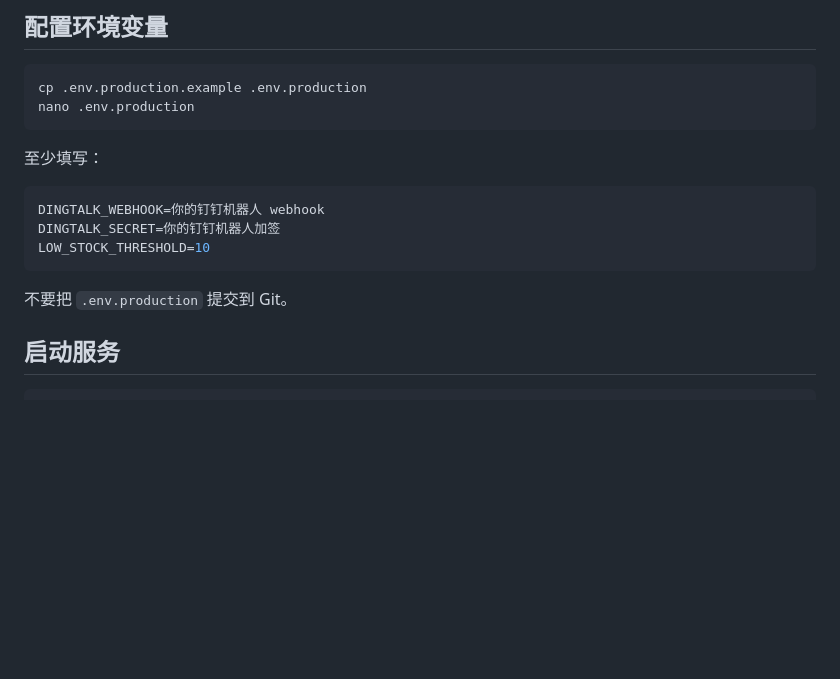
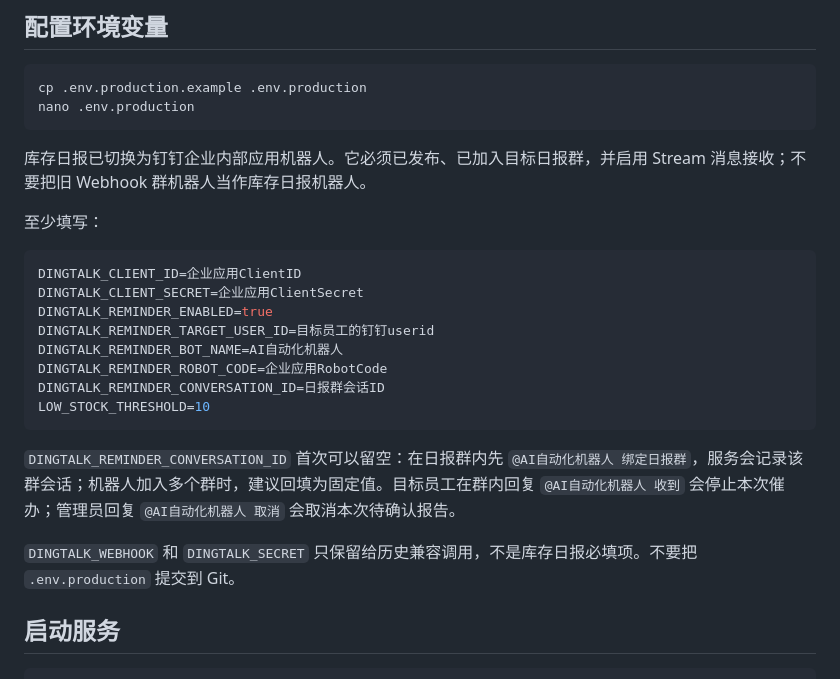
Before and after one commit to 907609732/AI-Smart-ERP-Automation-Tool, a Markdown page: docs/deployment-server.md, the part around the change. Drawn GitHub-style; blank space fills up the shorter version.

Commit message:
docs: document enterprise robot deployment

````diff
--- a/docs/deployment-server.md
+++ b/docs/deployment-server.md
@@ -70,15 +70,24 @@ cp .env.production.example .env.production
 nano .env.production
 ```
 
+库存日报已切换为钉钉企业内部应用机器人。它必须已发布、已加入目标日报群，并启用 Stream 消息接收；不要把旧 Webhook 群机器人当作库存日报机器人。
+
 至少填写：
 
 ```bash
-DINGTALK_WEBHOOK=你的钉钉机器人 webhook
-DINGTALK_SECRET=你的钉钉机器人加签
+DINGTALK_CLIENT_ID=企业应用ClientID
+DINGTALK_CLIENT_SECRET=企业应用ClientSecret
+DINGTALK_REMINDER_ENABLED=true
+DINGTALK_REMINDER_TARGET_USER_ID=目标员工的钉钉userid
+DINGTALK_REMINDER_BOT_NAME=AI自动化机器人
+DINGTALK_REMINDER_ROBOT_CODE=企业应用RobotCode
+DINGTALK_REMINDER_CONVERSATION_ID=日报群会话ID
 LOW_STOCK_THRESHOLD=10
 ```
 
-不要把 `.env.production` 提交到 Git。
+`DINGTALK_REMINDER_CONVERSATION_ID` 首次可以留空：在日报群内先 `@AI自动化机器人 绑定日报群`，服务会记录该群会话；机器人加入多个群时，建议回填为固定值。目标员工在群内回复 `@AI自动化机器人 收到` 会停止本次催办；管理员回复 `@AI自动化机器人 取消` 会取消本次待确认报告。
+
+`DINGTALK_WEBHOOK` 和 `DINGTALK_SECRET` 只保留给历史兼容调用，不是库存日报必填项。不要把 `.env.production` 提交到 Git。
 
 ## 启动服务
 
````
